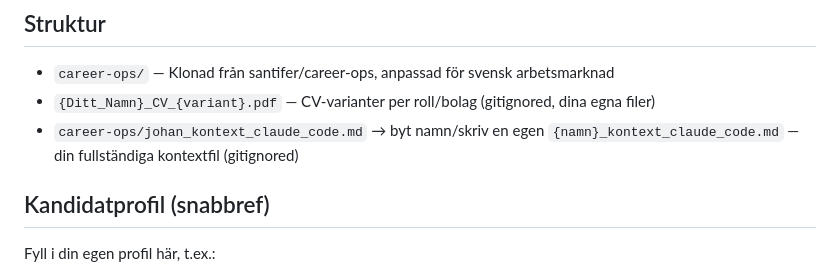
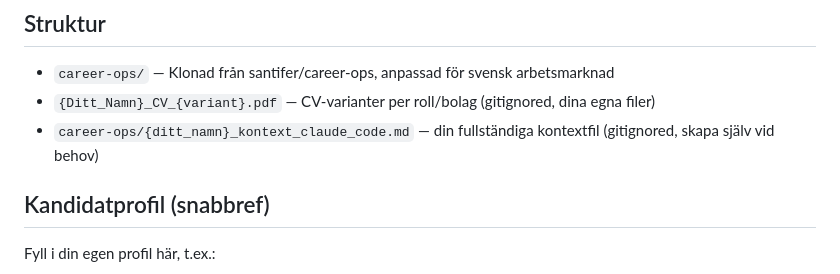
Before and after one commit to Kullendorff/letajobb, a Markdown page: CLAUDE.md, the part around the change. Rendered like a GitHub page.

Commit message:
CLAUDE.md: ta bort sista spåret av personligt filnamn

```diff
--- a/CLAUDE.md
+++ b/CLAUDE.md
@@ -7,7 +7,7 @@ personligt jobbsök men är städat till en återanvändbar mall — se README.m
 ## Struktur
 - `career-ops/` — Klonad från santifer/career-ops, anpassad för svensk arbetsmarknad
 - `{Ditt_Namn}_CV_{variant}.pdf` — CV-varianter per roll/bolag (gitignored, dina egna filer)
-- `career-ops/johan_kontext_claude_code.md` → byt namn/skriv en egen `{namn}_kontext_claude_code.md` — din fullständiga kontextfil (gitignored)
+- `career-ops/{ditt_namn}_kontext_claude_code.md` — din fullständiga kontextfil (gitignored, skapa själv vid behov)
 
 ## Kandidatprofil (snabbref)
 Fyll i din egen profil här, t.ex.:
```
